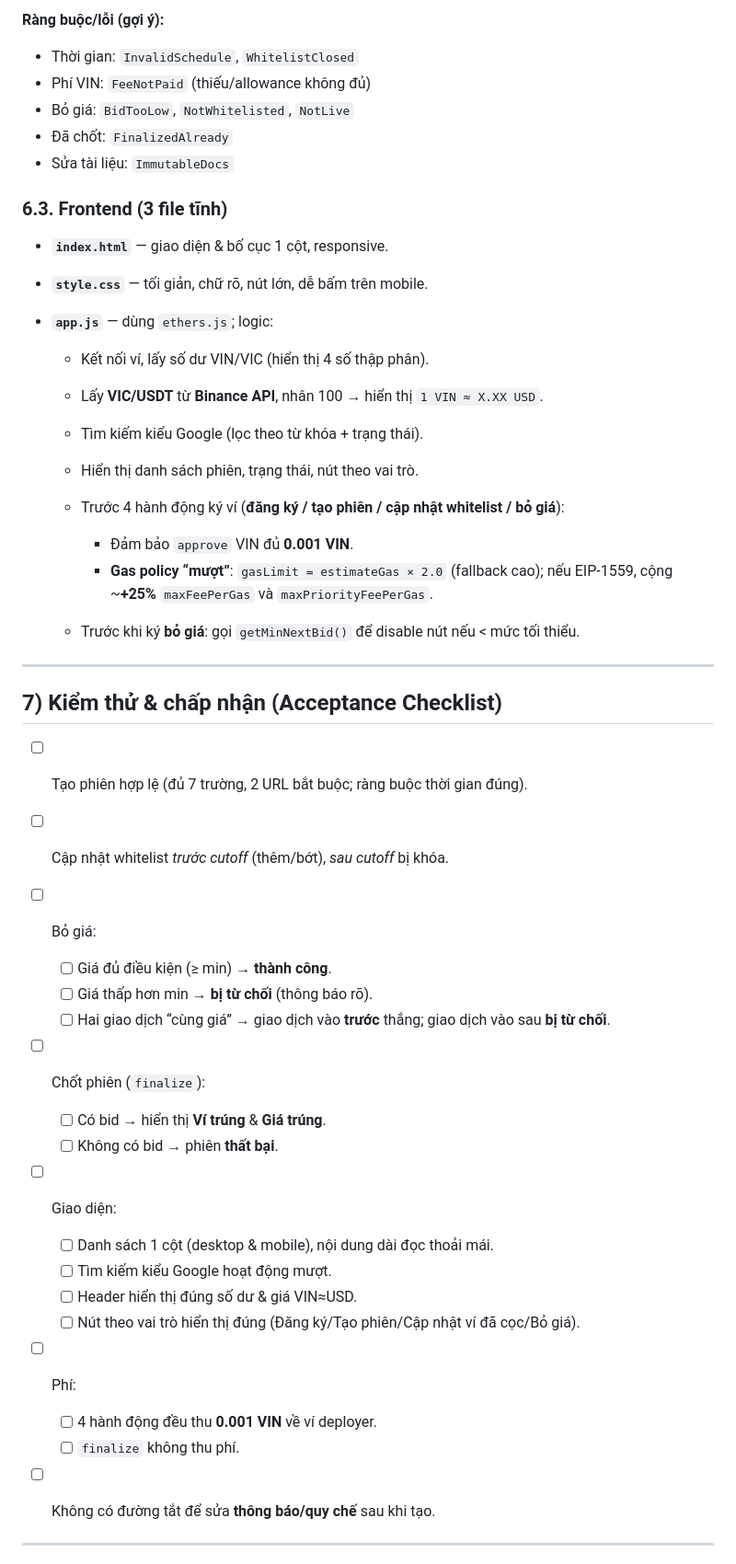
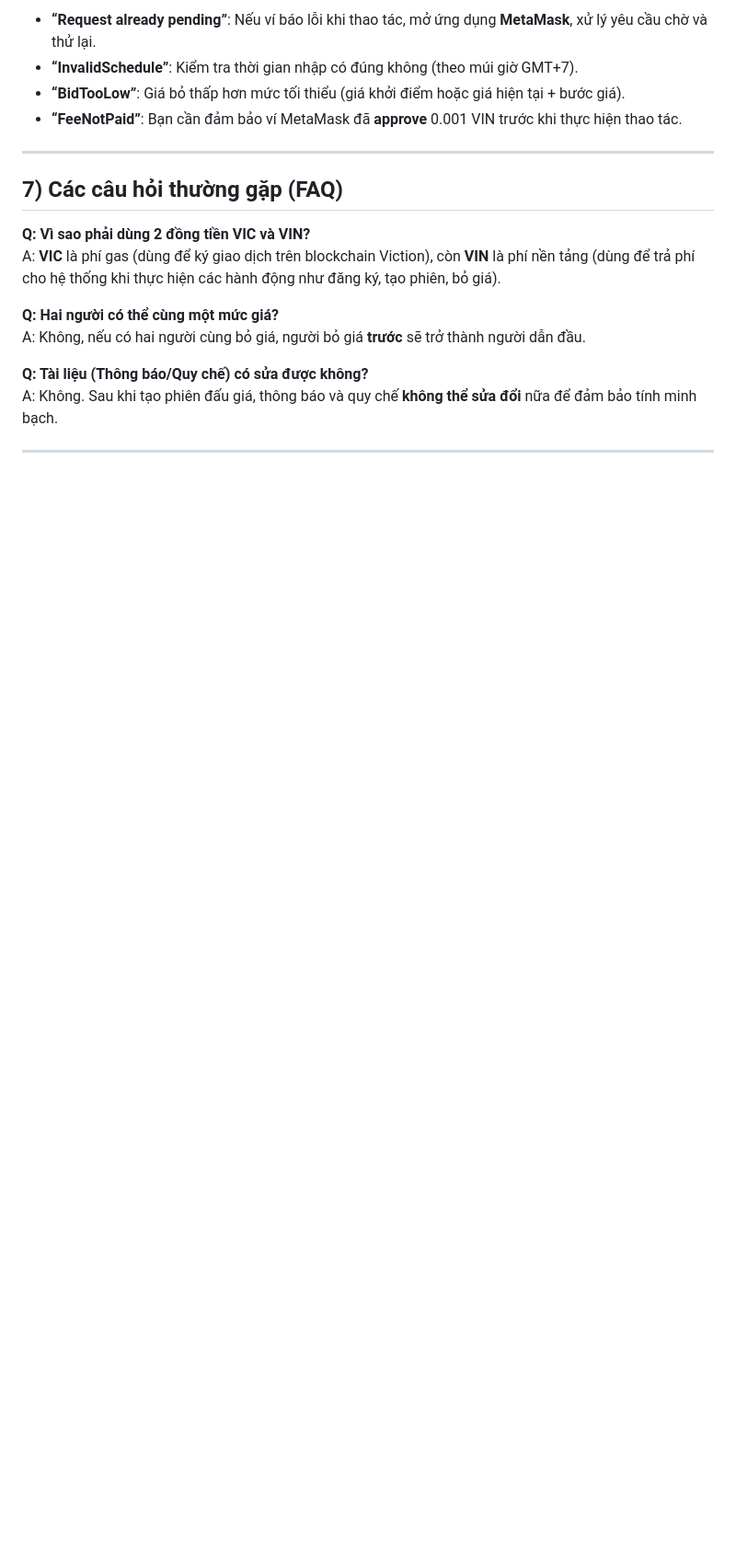
Before and after one commit to vinecosystem/daugia, a Markdown page: README.md, the part around the change printed below. Shown: that part at 92% size. Drawn GitHub-style; blank space fills up the shorter version.

```diff
--- a/README.md
+++ b/README.md
@@ -158,53 +120,20 @@ event Finalized(uint256 indexed id, address winner, uint128 priceVND, uint40 ts,
-**Ràng buộc/lỗi (gợi ý):**
-
-* Thời gian: `InvalidSchedule`, `WhitelistClosed`
-* Phí VIN: `FeeNotPaid` (thiếu/allowance không đủ)
-* Bỏ giá: `BidTooLow`, `NotWhitelisted`, `NotLive`
-* Đã chốt: `FinalizedAlready`
-* Sửa tài liệu: `ImmutableDocs`
-
-### 6.3. Frontend (3 file tĩnh)
-
-* **`index.html`** — giao diện & bố cục 1 cột, responsive.
-* **`style.css`** — tối giản, chữ rõ, nút lớn, dễ bấm trên mobile.
-* **`app.js`** — dùng `ethers.js`; logic:
-
-  * Kết nối ví, lấy số dư VIN/VIC (hiển thị 4 số thập phân).
-  * Lấy **VIC/USDT** từ **Binance API**, nhân 100 → hiển thị `1 VIN ≈ X.XX USD`.
-  * Tìm kiếm kiểu Google (lọc theo từ khóa + trạng thái).
-  * Hiển thị danh sách phiên, trạng thái, nút theo vai trò.
-  * Trước 4 hành động ký ví (**đăng ký / tạo phiên / cập nhật whitelist / bỏ giá**):
-
-    * Đảm bảo `approve` VIN đủ **0.001 VIN**.
-    * **Gas policy “mượt”**: `gasLimit = estimateGas × 2.0` (fallback cao); nếu EIP-1559, cộng \~**+25%** `maxFeePerGas` và `maxPriorityFeePerGas`.
-  * Trước khi ký **bỏ giá**: gọi `getMinNextBid()` để disable nút nếu < mức tối thiểu.
+- **“Request already pending”**: Nếu ví báo lỗi khi thao tác, mở ứng dụng **MetaMask**, xử lý yêu cầu chờ và thử lại.
+- **“InvalidSchedule”**: Kiểm tra thời gian nhập có đúng không (theo múi giờ GMT+7).
+- **“BidTooLow”**: Giá bỏ thấp hơn mức tối thiểu (giá khởi điểm hoặc giá hiện tại + bước giá).
+- **“FeeNotPaid”**: Bạn cần đảm bảo ví MetaMask đã **approve** 0.001 VIN trước khi thực hiện thao tác.
 
 ---
 
-## 7) Kiểm thử & chấp nhận (Acceptance Checklist)
+## 7) Các câu hỏi thường gặp (FAQ)
 
-* [ ] Tạo phiên hợp lệ (đủ 7 trường, 2 URL bắt buộc; ràng buộc thời gian đúng).
-* [ ] Cập nhật whitelist *trước cutoff* (thêm/bớt), *sau cutoff* bị khóa.
-* [ ] Bỏ giá:
+**Q: Vì sao phải dùng 2 đồng tiền VIC và VIN?**
+A: **VIC** là phí gas (dùng để ký giao dịch trên blockchain Viction), còn **VIN** là phí nền tảng (dùng để trả phí cho hệ thống khi thực hiện các hành động như đăng ký, tạo phiên, bỏ giá).
 
-  * [ ] Giá đủ điều kiện (≥ min) → **thành công**.
-  * [ ] Giá thấp hơn min → **bị từ chối** (thông báo rõ).
-  * [ ] Hai giao dịch “cùng giá” → giao dịch vào **trước** thắng; giao dịch vào sau **bị từ chối**.
-* [ ] Chốt phiên (`finalize`):
+**Q: Hai người có thể cùng một mức giá?**
+A: Không, nếu có hai người cùng bỏ giá, người bỏ giá **trước** sẽ trở thành người dẫn đầu.
 
-  * [ ] Có bid → hiển thị **Ví trúng** & **Giá trúng**.
-  * [ ] Không có bid → phiên **thất bại**.
-* [ ] Giao diện:
-
-  * [ ] Danh sách 1 cột (desktop & mobile), nội dung dài đọc thoải mái.
-  * [ ] Tìm kiếm kiểu Google hoạt động mượt.
-  * [ ] Header hiển thị đúng số dư & giá VIN≈USD.
-  * [ ] Nút theo vai trò hiển thị đúng (Đăng ký/Tạo phiên/Cập nhật ví đã cọc/Bỏ giá).
-* [ ] Phí:
-
-  * [ ] 4 hành động đều thu **0.001 VIN** về ví deployer.
-  * [ ] `finalize` không thu phí.
-* [ ] Không có đường tắt để sửa **thông báo/quy chế** sau khi tạo.
+**Q: Tài liệu (Thông báo/Quy chế) có sửa được không?**
+A: Không. Sau khi tạo phiên đấu giá, thông báo và quy chế **không thể sửa đổi** nữa để đảm bảo tính minh bạch.
 
 ---
 
```
Also changed, not shown: other parts of README.md (+100 -148 lines).
